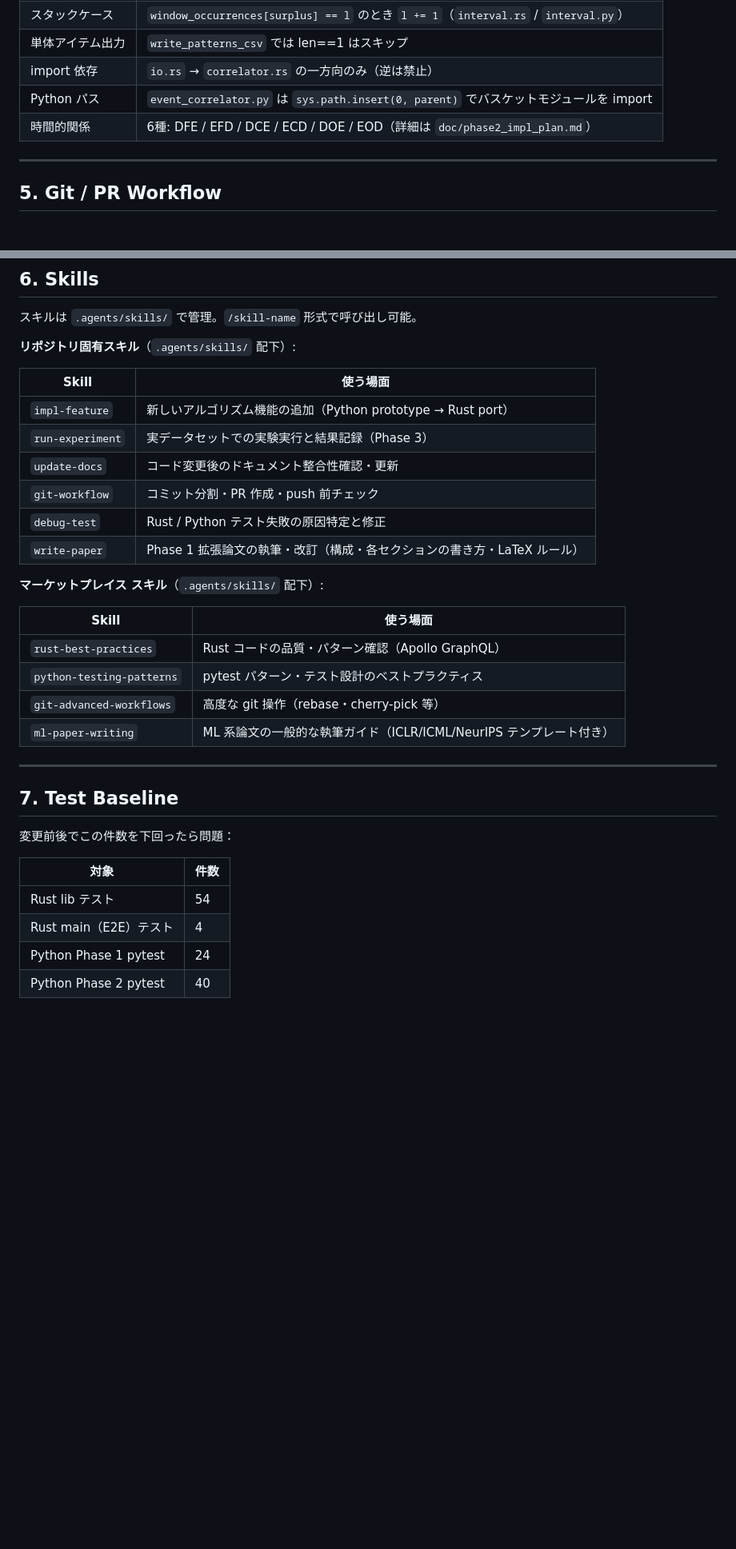
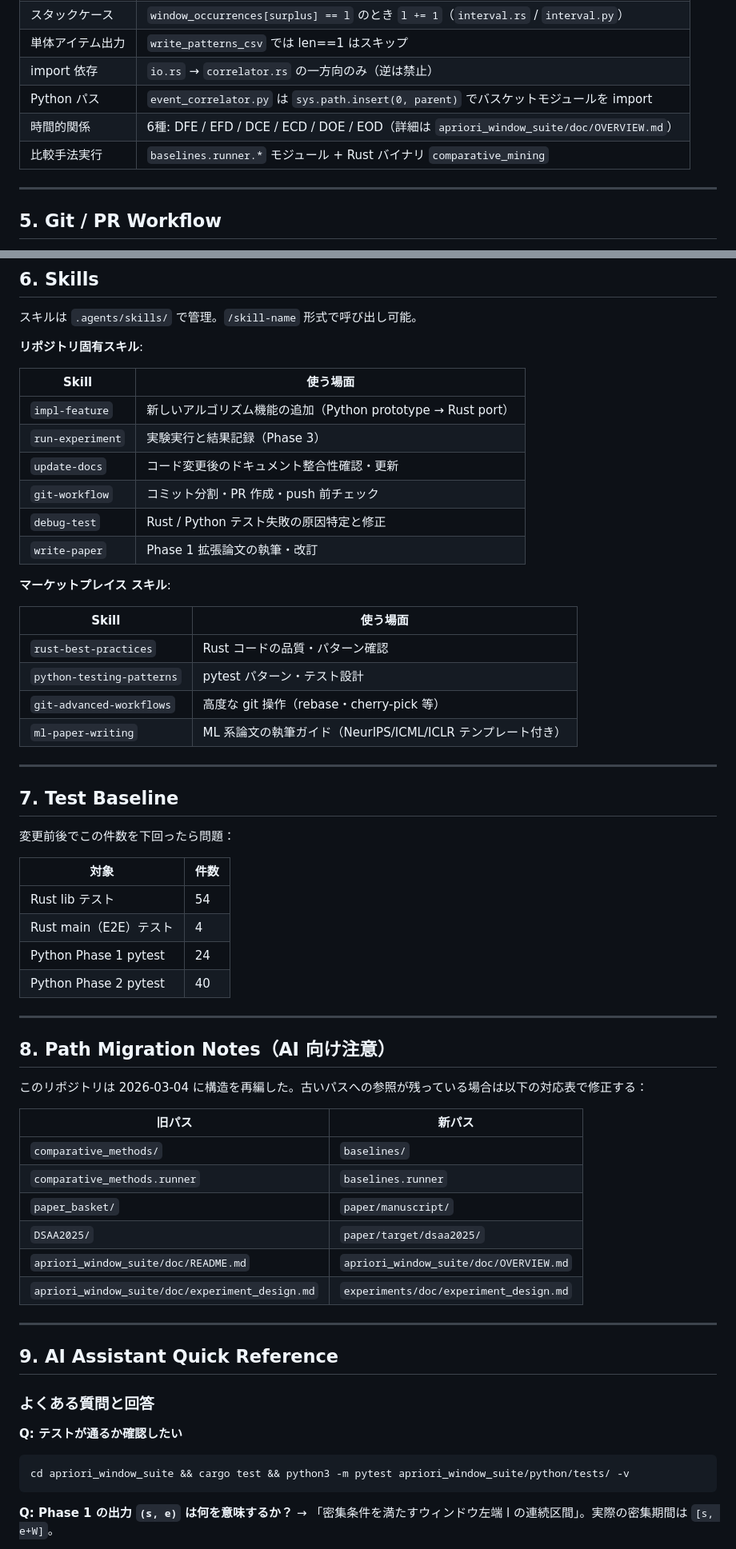
Before and after one commit to kanatakayasu/apriori-window, a Markdown page: CLAUDE.md, 2 parts joined by grey strips. Shown at 80% size. GitHub-like rendering; blank space fills up the shorter version.

````diff
--- a/CLAUDE.md
+++ b/CLAUDE.md
@@ -118,7 +159,8 @@ cd apriori_window_suite && cargo build --release
 | 単体アイテム出力 | `write_patterns_csv` では len==1 はスキップ |
 | import 依存 | `io.rs` → `correlator.rs` の一方向のみ（逆は禁止） |
 | Python パス | `event_correlator.py` は `sys.path.insert(0, parent)` でバスケットモジュールを import |
-| 時間的関係 | 6種: DFE / EFD / DCE / ECD / DOE / EOD（詳細は `doc/phase2_impl_plan.md`） |
+| 時間的関係 | 6種: DFE / EFD / DCE / ECD / DOE / EOD（詳細は `apriori_window_suite/doc/OVERVIEW.md`） |
+| 比較手法実行 | `baselines.runner.*` モジュール + Rust バイナリ `comparative_mining` |
 
 ---
 
@@ -135,25 +177,25 @@ cd apriori_window_suite && cargo build --release
 
 スキルは `.agents/skills/` で管理。`/skill-name` 形式で呼び出し可能。
 
-**リポジトリ固有スキル**（`.agents/skills/` 配下）:
+**リポジトリ固有スキル**:
 
 | Skill | 使う場面 |
 |-------|---------|
 | `impl-feature` | 新しいアルゴリズム機能の追加（Python prototype → Rust port） |
-| `run-experiment` | 実データセットでの実験実行と結果記録（Phase 3） |
+| `run-experiment` | 実験実行と結果記録（Phase 3） |
 | `update-docs` | コード変更後のドキュメント整合性確認・更新 |
 | `git-workflow` | コミット分割・PR 作成・push 前チェック |
 | `debug-test` | Rust / Python テスト失敗の原因特定と修正 |
-| `write-paper` | Phase 1 拡張論文の執筆・改訂（構成・各セクションの書き方・LaTeX ルール） |
+| `write-paper` | Phase 1 拡張論文の執筆・改訂 |
 
-**マーケットプレイス スキル**（`.agents/skills/` 配下）:
+**マーケットプレイス スキル**:
 
 | Skill | 使う場面 |
 |-------|---------|
-| `rust-best-practices` | Rust コードの品質・パターン確認（Apollo GraphQL） |
-| `python-testing-patterns` | pytest パターン・テスト設計のベストプラクティス |
+| `rust-best-practices` | Rust コードの品質・パターン確認 |
+| `python-testing-patterns` | pytest パターン・テスト設計 |
 | `git-advanced-workflows` | 高度な git 操作（rebase・cherry-pick 等） |
-| `ml-paper-writing` | ML 系論文の一般的な執筆ガイド（ICLR/ICML/NeurIPS テンプレート付き） |
+| `ml-paper-writing` | ML 系論文の執筆ガイド（NeurIPS/ICML/ICLR テンプレート付き） |
 
 ---
 
@@ -167,3 +209,33 @@ cd apriori_window_suite && cargo build --release
 | Rust main（E2E）テスト | 4 |
 | Python Phase 1 pytest | 24 |
 | Python Phase 2 pytest | 40 |
+
+---
+
+## 8. Path Migration Notes（AI 向け注意）
+
+このリポジトリは 2026-03-04 に構造を再編した。古いパスへの参照が残っている場合は以下の対応表で修正する：
+
+| 旧パス | 新パス |
+|--------|--------|
+| `comparative_methods/` | `baselines/` |
+| `comparative_methods.runner` | `baselines.runner` |
+| `paper_basket/` | `paper/manuscript/` |
+| `DSAA2025/` | `paper/target/dsaa2025/` |
+| `apriori_window_suite/doc/README.md` | `apriori_window_suite/doc/OVERVIEW.md` |
+| `apriori_window_suite/doc/experiment_design.md` | `experiments/doc/experiment_design.md` |
+
+---
+
+## 9. AI Assistant Quick Reference
+
+### よくある質問と回答
+
+**Q: テストが通るか確認したい**
+```sh
+cd apriori_window_suite && cargo test && python3 -m pytest apriori_window_suite/python/tests/ -v
+```
+
+**Q: Phase 1 の出力 `(s, e)` は何を意味するか？**
+→ 「密集条件を満たすウィンドウ左端 l の連続区間」。実際の密集期間は `[s, e+W]`。
+
````
Also changed, not shown: other parts of CLAUDE.md (+107 -43 lines), apriori_window_suite/doc/impl_log.md (added, +23 -0 lines).
